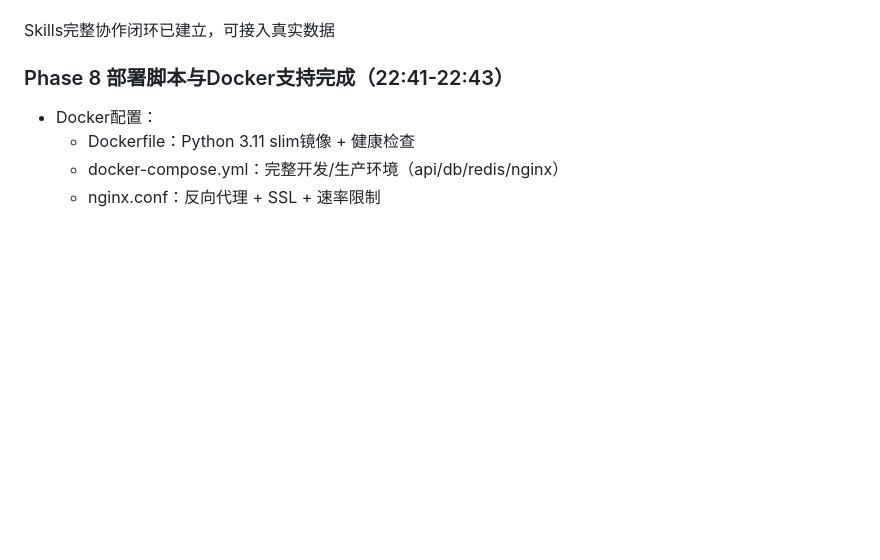
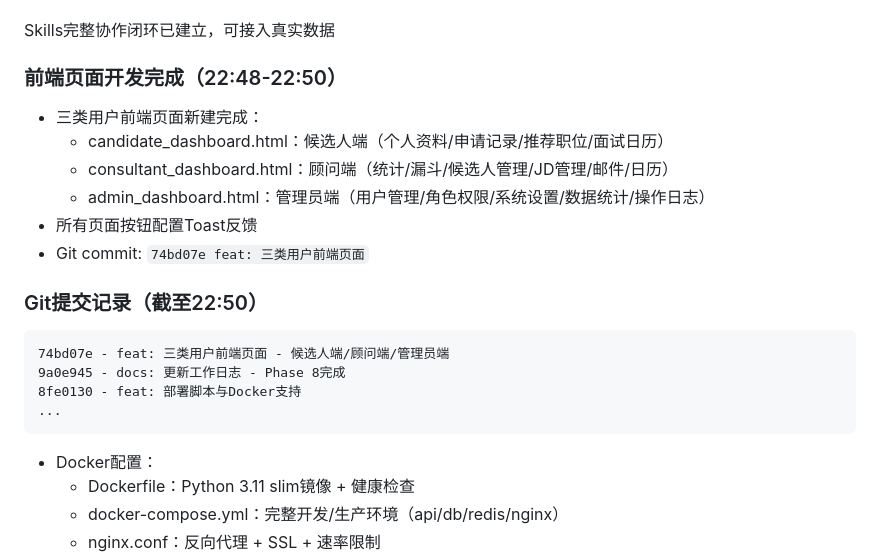
Before and after one commit to di3zongdui/talentAIpro, a Markdown page: .workbuddy/memory/2026-04-22.md, the part around the change. Drawn GitHub-style; blank space fills up the shorter version.

Commit message:
docs: 更新工作日志 - 前端页面完成

````diff
--- a/.workbuddy/memory/2026-04-22.md
+++ b/.workbuddy/memory/2026-04-22.md
@@ -350,7 +350,21 @@ e52c67e  - feat: Phase 2 Skills升级完成
 
 Skills完整协作闭环已建立，可接入真实数据
 
-### Phase 8 部署脚本与Docker支持完成（22:41-22:43）
+### 前端页面开发完成（22:48-22:50）
+- 三类用户前端页面新建完成：
+  - candidate_dashboard.html：候选人端（个人资料/申请记录/推荐职位/面试日历）
+  - consultant_dashboard.html：顾问端（统计/漏斗/候选人管理/JD管理/邮件/日历）
+  - admin_dashboard.html：管理员端（用户管理/角色权限/系统设置/数据统计/操作日志）
+- 所有页面按钮配置Toast反馈
+- Git commit: `74bd07e feat: 三类用户前端页面`
+
+### Git提交记录（截至22:50）
+```
+74bd07e - feat: 三类用户前端页面 - 候选人端/顾问端/管理员端
+9a0e945 - docs: 更新工作日志 - Phase 8完成
+8fe0130 - feat: 部署脚本与Docker支持
+...
+```
 - Docker配置：
   - Dockerfile：Python 3.11 slim镜像 + 健康检查
   - docker-compose.yml：完整开发/生产环境（api/db/redis/nginx）
````
